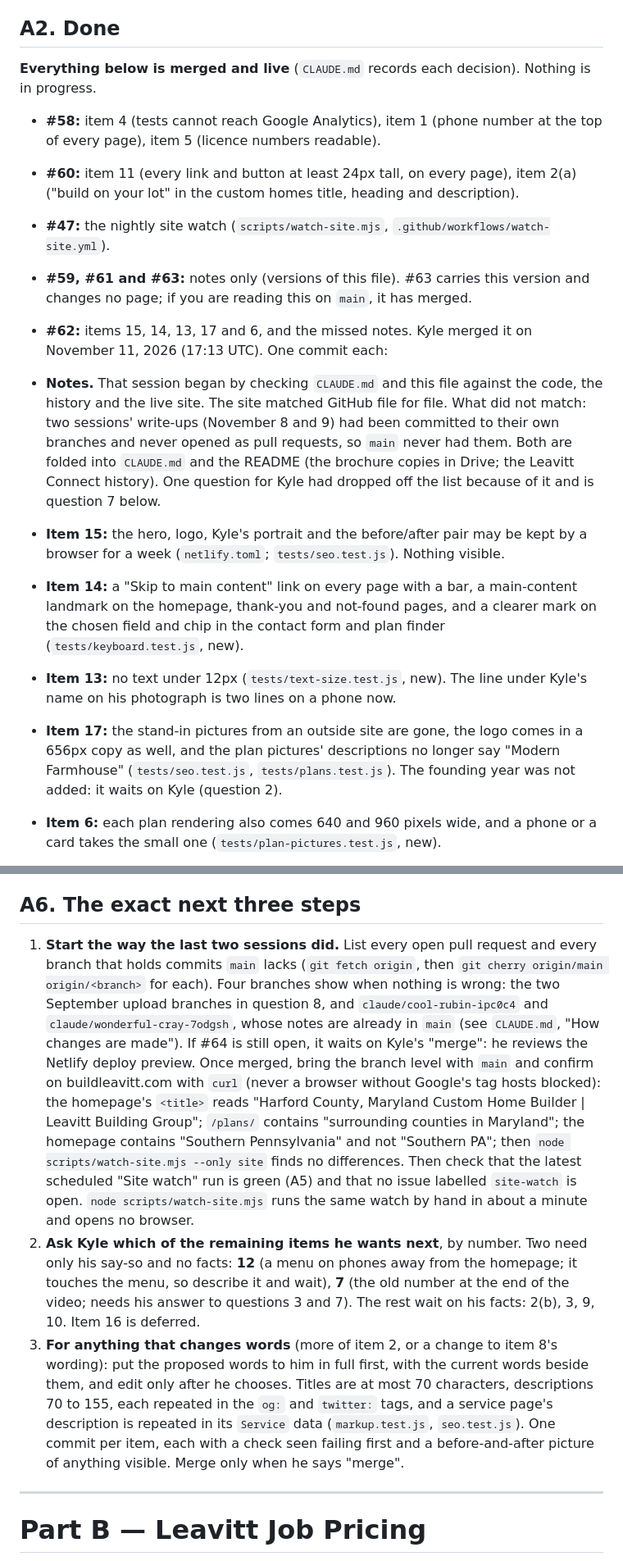
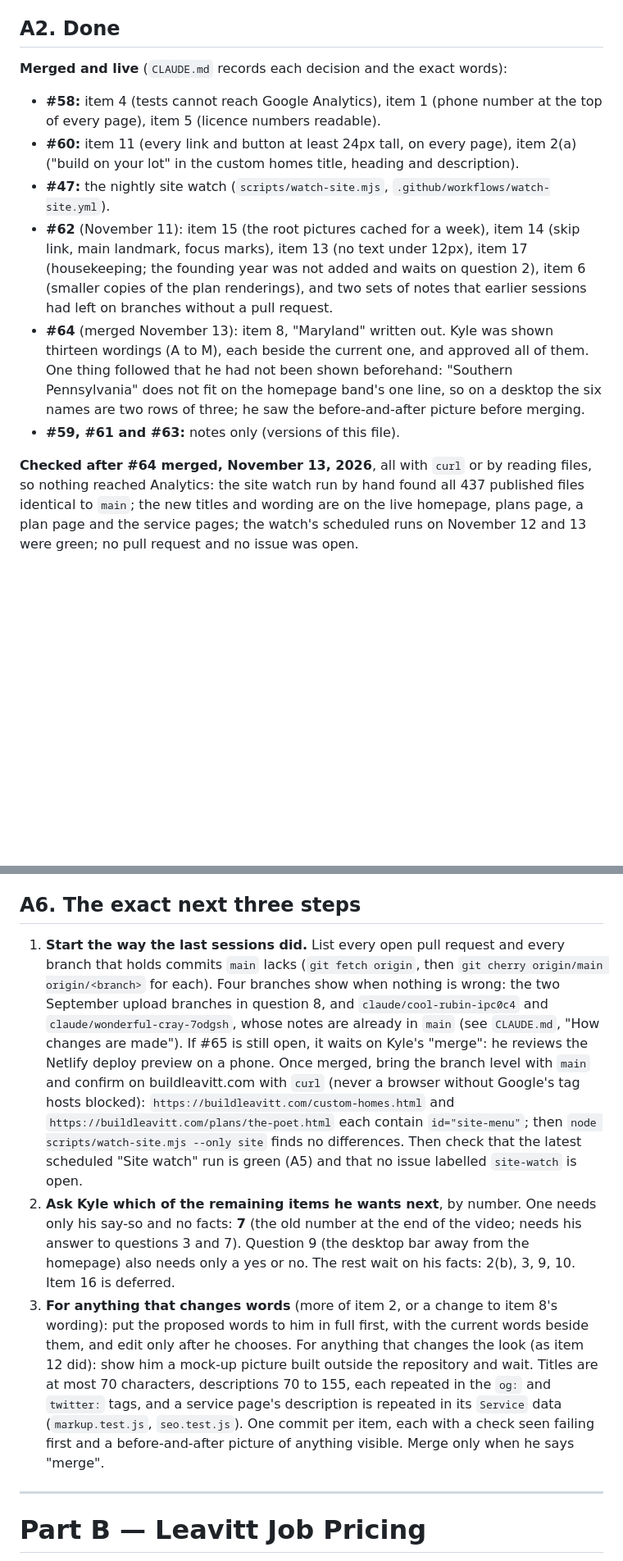
Before and after one commit to LeavittBG/buildleavitt-web, a Markdown page: HANDOFF.md, 2 parts joined by grey strips. Shown at 82% size. GitHub-like rendering; blank space fills up the shorter version.

```diff
--- a/HANDOFF.md
+++ b/HANDOFF.md
@@ -19,18 +19,14 @@ On November 10, 2026 Kyle asked for a full audit of the site (speed, local SEO,
 
 ## A2. Done
 
-**Everything below is merged and live** (`CLAUDE.md` records each decision). Nothing is in progress.
+**Merged and live** (`CLAUDE.md` records each decision and the exact words):
 
 - **#58:** item 4 (tests cannot reach Google Analytics), item 1 (phone number at the top of every page), item 5 (licence numbers readable).
 - **#60:** item 11 (every link and button at least 24px tall, on every page), item 2(a) ("build on your lot" in the custom homes title, heading and description).
 - **#47:** the nightly site watch (`scripts/watch-site.mjs`, `.github/workflows/watch-site.yml`).
-- **#59, #61 and #63:** notes only (versions of this file). #63 carries this version and changes no page; if you are reading this on `main`, it has merged.
-- **#62:** items 15, 14, 13, 17 and 6, and the missed notes. Kyle merged it on November 11, 2026 (17:13 UTC). One commit each:
+- **#62** (November 11): item 15 (the root pictures cached for a week), item 14 (skip link, main landmark, focus marks), item 13 (no text under 12px), item 17 (housekeeping; the founding year was not added and waits on question 2), item 6 (smaller copies of the plan renderings), and two sets of notes that earlier sessions had left on branches without a pull request.
+- **#64** (merged November 13): item 8, "Maryland" written out. Kyle was shown thirteen wordings (A to M), each beside the current one, and approved all of them. One thing followed that he had not been shown beforehand: "Southern Pennsylvania" does not fit on the homepage band's one line, so on a desktop the six names are two rows of three; he saw the before-and-after picture before merging.
+- **#59, #61 and #63:** notes only (versions of this file).
 
-- **Notes.** That session began by checking `CLAUDE.md` and this file against the code, the history and the live site. The site matched GitHub file for file. What did not match: two sessions' write-ups (November 8 and 9) had been committed to their own branches and never opened as pull requests, so `main` never had them. Both are folded into `CLAUDE.md` and the README (the brochure copies in Drive; the Leavitt Connect history). One question for Kyle had dropped off the list because of it and is question 7 below.
-- **Item 15:** the hero, logo, Kyle's portrait and the before/after pair may be kept by a browser for a week (`netlify.toml`; `tests/seo.test.js`). Nothing visible.
-- **Item 14:** a "Skip to main content" link on every page with a bar, a main-content landmark on the homepage, thank-you and not-found pages, and a clearer mark on the chosen field and chip in the contact form and plan finder (`tests/keyboard.test.js`, new).
-- **Item 13:** no text under 12px (`tests/text-size.test.js`, new). The line under Kyle's name on his photograph is two lines on a phone now.
-- **Item 17:** the stand-in pictures from an outside site are gone, the logo comes in a 656px copy as well, and the plan pictures' descriptions no longer say "Modern Farmhouse" (`tests/seo.test.js`, `tests/plans.test.js`). The founding year was not added: it waits on Kyle (question 2).
-- **Item 6:** each plan rendering also comes 640 and 960 pixels wide, and a phone or a card takes the small one (`tests/plan-pictures.test.js`, new).
+**Checked after #64 merged, November 13, 2026**, all with `curl` or by reading files, so nothing reached Analytics: the site watch run by hand found all 437 published files identical to `main`; the new titles and wording are on the live homepage, plans page, a plan page and the service pages; the watch's scheduled runs on November 12 and 13 were green; no pull request and no issue was open.
 
@@ -102,9 +89,9 @@ Found in good order, so do not re-audit: compression and HTTPS on the live site,
 
 ## A6. The exact next three steps
 
-1. **Start the way the last two sessions did.** List every open pull request and every branch that holds commits `main` lacks (`git fetch origin`, then `git cherry origin/main origin/<branch>` for each). Four branches show when nothing is wrong: the two September upload branches in question 8, and `claude/cool-rubin-ipc0c4` and `claude/wonderful-cray-7odgsh`, whose notes are already in `main` (see `CLAUDE.md`, "How changes are made"). If #64 is still open, it waits on Kyle's "merge": he reviews the Netlify deploy preview. Once merged, bring the branch level with `main` and confirm on buildleavitt.com with `curl` (never a browser without Google's tag hosts blocked): the homepage's `<title>` reads "Harford County, Maryland Custom Home Builder | Leavitt Building Group"; `/plans/` contains "surrounding counties in Maryland"; the homepage contains "Southern Pennsylvania" and not "Southern PA"; then `node scripts/watch-site.mjs --only site` finds no differences. Then check that the latest scheduled "Site watch" run is green (A5) and that no issue labelled `site-watch` is open. `node scripts/watch-site.mjs` runs the same watch by hand in about a minute and opens no browser.
-2. **Ask Kyle which of the remaining items he wants next**, by number. Two need only his say-so and no facts: **12** (a menu on phones away from the homepage; it touches the menu, so describe it and wait), **7** (the old number at the end of the video; needs his answer to questions 3 and 7). The rest wait on his facts: 2(b), 3, 9, 10. Item 16 is deferred.
-3. **For anything that changes words** (more of item 2, or a change to item 8's wording): put the proposed words to him in full first, with the current words beside them, and edit only after he chooses. Titles are at most 70 characters, descriptions 70 to 155, each repeated in the `og:` and `twitter:` tags, and a service page's description is repeated in its `Service` data (`markup.test.js`, `seo.test.js`). One commit per item, each with a check seen failing first and a before-and-after picture of anything visible. Merge only when he says "merge".
+1. **Start the way the last sessions did.** List every open pull request and every branch that holds commits `main` lacks (`git fetch origin`, then `git cherry origin/main origin/<branch>` for each). Four branches show when nothing is wrong: the two September upload branches in question 8, and `claude/cool-rubin-ipc0c4` and `claude/wonderful-cray-7odgsh`, whose notes are already in `main` (see `CLAUDE.md`, "How changes are made"). If #65 is still open, it waits on Kyle's "merge": he reviews the Netlify deploy preview on a phone. Once merged, bring the branch level with `main` and confirm on buildleavitt.com with `curl` (never a browser without Google's tag hosts blocked): `https://buildleavitt.com/custom-homes.html` and `https://buildleavitt.com/plans/the-poet.html` each contain `id="site-menu"`; then `node scripts/watch-site.mjs --only site` finds no differences. Then check that the latest scheduled "Site watch" run is green (A5) and that no issue labelled `site-watch` is open.
+2. **Ask Kyle which of the remaining items he wants next**, by number. One needs only his say-so and no facts: **7** (the old number at the end of the video; needs his answer to questions 3 and 7). Question 9 (the desktop bar away from the homepage) also needs only a yes or no. The rest wait on his facts: 2(b), 3, 9, 10. Item 16 is deferred.
+3. **For anything that changes words** (more of item 2, or a change to item 8's wording): put the proposed words to him in full first, with the current words beside them, and edit only after he chooses. For anything that changes the look (as item 12 did): show him a mock-up picture built outside the repository and wait. Titles are at most 70 characters, descriptions 70 to 155, each repeated in the `og:` and `twitter:` tags, and a service page's description is repeated in its `Service` data (`markup.test.js`, `seo.test.js`). One commit per item, each with a check seen failing first and a before-and-after picture of anything visible. Merge only when he says "merge".
 
 ---
 
```
Also changed, not shown: other parts of HANDOFF.md (+8 -17 lines).
